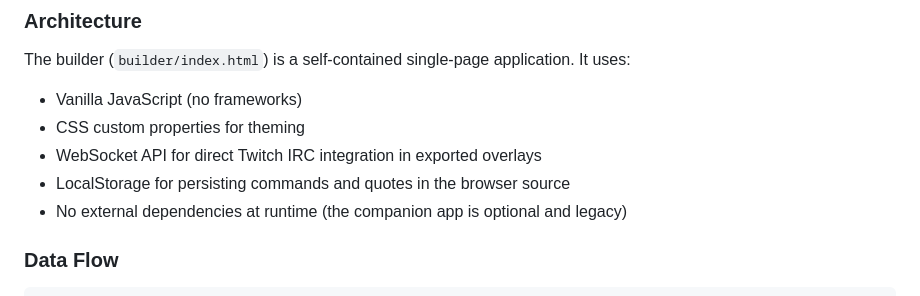
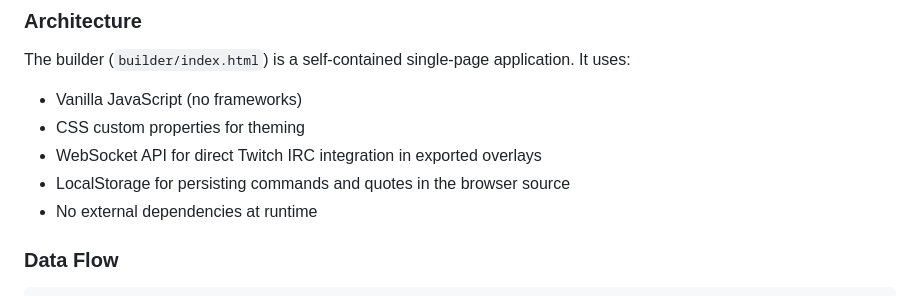
Before and after one commit to m1stD3V/blanket-studio, a Markdown page: DOCS.md, the part around the change. Rendered like a GitHub page.

```diff
--- a/DOCS.md
+++ b/DOCS.md
@@ -28,7 +28,7 @@ The builder (`builder/index.html`) is a self-contained single-page application.
 - CSS custom properties for theming
 - WebSocket API for direct Twitch IRC integration in exported overlays
 - LocalStorage for persisting commands and quotes in the browser source
-- No external dependencies at runtime (the companion app is optional and legacy)
+- No external dependencies at runtime
 
 ### Data Flow
 
```
Also changed, not shown: README.md (+0 -4 lines).
